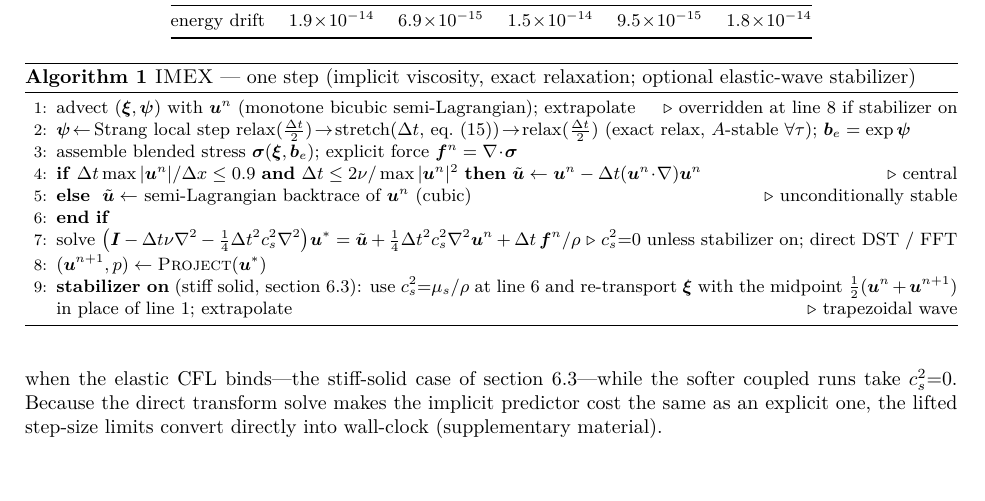
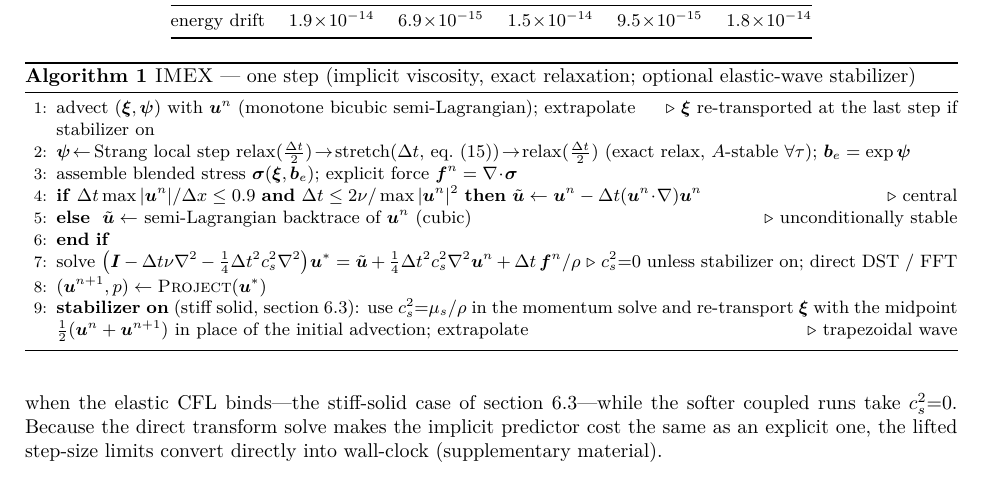
Before and after one commit to samanseifi/pyRMT, a LaTeX paper (paper/main.tex): part of page 9 of 20, cut so that both start at the same text, the shorter picture padded with empty space. Compiled offline with pdfLaTeX.

Commit message:
paper: Algorithm 1 cross-refs made content-based (referee minor 2)
Co-Authored-By: Claude Opus 4.8 <noreply@anthropic.com>

```diff
--- a/paper/main.tex
+++ b/paper/main.tex
@@ -724,7 +724,7 @@ material).
 
 \begin{algorithm}[t]\small\caption{\textsc{IMEX} --- one step (implicit viscosity, exact relaxation; optional elastic-wave stabilizer)}\label{alg:imex}
 \begin{algorithmic}[1]
-\State advect $(\xiv,\psib)$ with $\uv^n$ (monotone bicubic semi-Lagrangian); extrapolate \Comment{overridden at line~8 if stabilizer on}
+\State advect $(\xiv,\psib)$ with $\uv^n$ (monotone bicubic semi-Lagrangian); extrapolate \Comment{$\xiv$ re-transported at the last step if stabilizer on}
 \State $\psib\!\leftarrow\!$ Strang local step $\mathrm{relax}(\tfrac{\dt}{2})\!\to\!\mathrm{stretch}(\dt,\,\text{\cref{eq:logconf-rhs}})\!\to\!\mathrm{relax}(\tfrac{\dt}{2})$ (exact relax, $A$-stable $\forall\tau$); $\be=\exp\psib$
 \State assemble blended stress $\sig(\xiv,\be)$; explicit force $\bm f^n=\dive\sig$
 \If{$\dt\max|\uv^n|/\dx\le0.9$ \textbf{and} $\dt\le2\nu/\max|\uv^n|^2$} $\tilde{\uv}\leftarrow\uv^n-\dt(\uv^n\!\cdot\!\grad)\uv^n$ \Comment{central}
@@ -732,7 +732,7 @@ material).
 \EndIf
 \State solve $\big(\It-\dt\nu\nabla^2-\tfrac14\dt^2c_s^2\nabla^2\big)\uv^{*}=\tilde{\uv}+\tfrac14\dt^2c_s^2\nabla^2\uv^n+\dt\,\bm f^n/\rho$ \Comment{$c_s^2{=}0$ unless stabilizer on; direct DST / FFT}
 \State $(\uv^{n+1},p)\leftarrow\textsc{Project}(\uv^{*})$
-\State \textbf{stabilizer on} (stiff solid, \cref{sec:stiff}): use $c_s^2{=}\mu_s/\rho$ at line~6 and re-transport $\xiv$ with the midpoint $\tfrac12(\uv^n+\uv^{n+1})$ in place of line~1; extrapolate \Comment{trapezoidal wave}
+\State \textbf{stabilizer on} (stiff solid, \cref{sec:stiff}): use $c_s^2{=}\mu_s/\rho$ in the momentum solve and re-transport $\xiv$ with the midpoint $\tfrac12(\uv^n+\uv^{n+1})$ in place of the initial advection; extrapolate \Comment{trapezoidal wave}
 \end{algorithmic}
 \end{algorithm}
 
```
